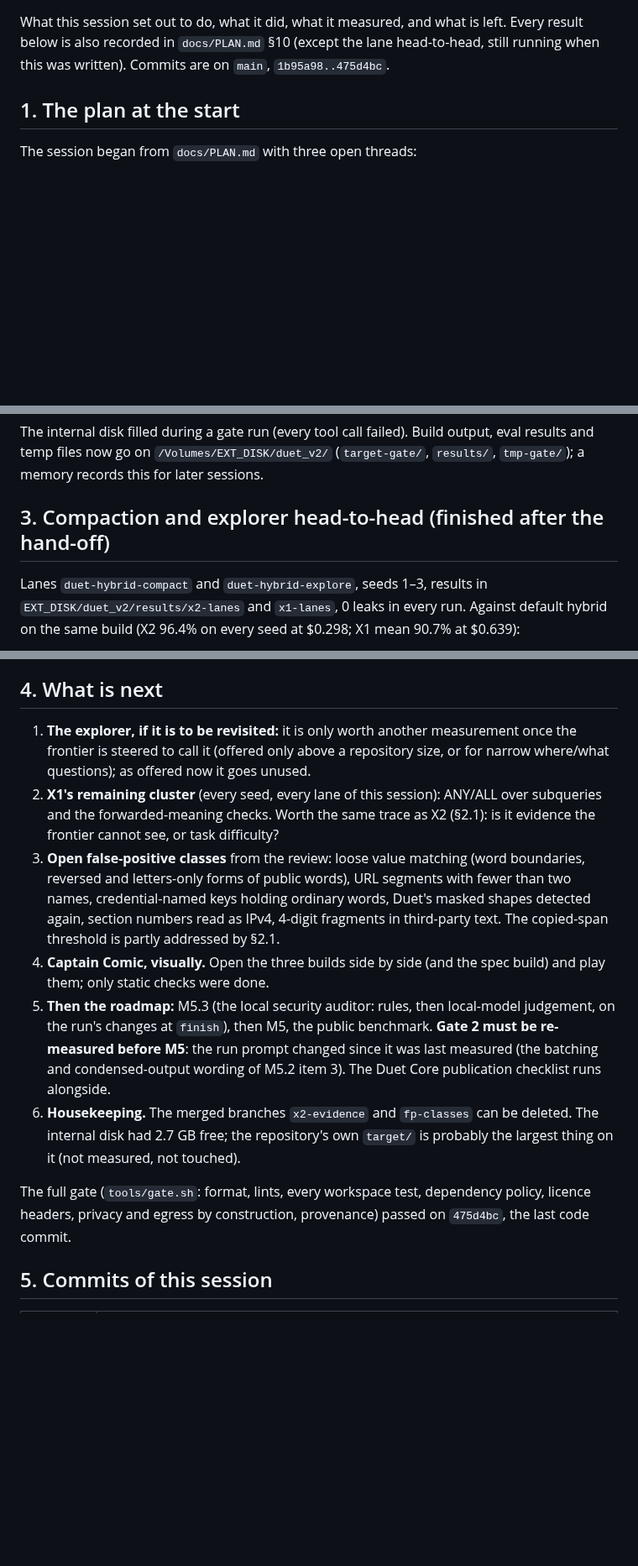
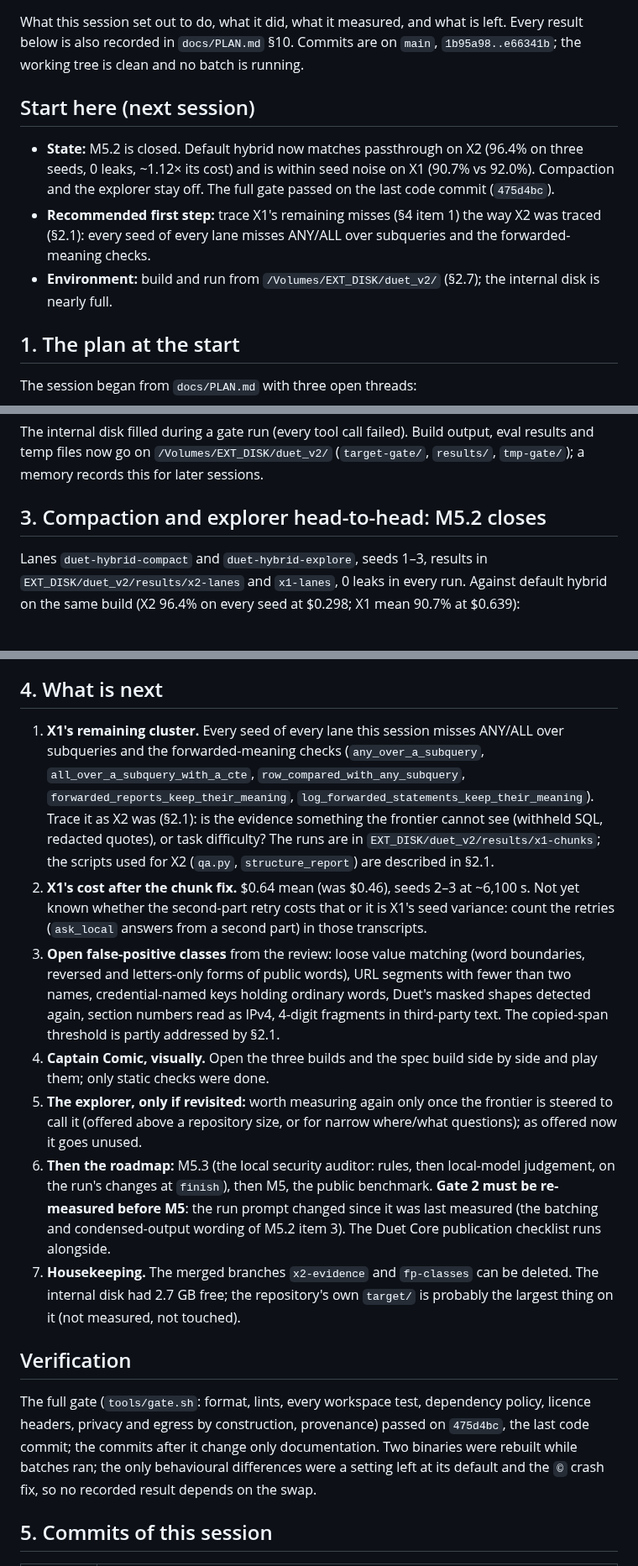
Before and after one commit to maximpri/duet, a Markdown page: docs/HANDOFF-2026-09-29.md, 3 parts joined by grey strips. Shown at 84% size. Drawn GitHub-style; blank space fills up the shorter version.

Commit message:
docs: hand-off made final: start-here section, X1 follow-ups, all commits
Co-Authored-By: Claude Opus 5.5 (1M context) <noreply@anthropic.com>

```diff
--- a/docs/HANDOFF-2026-09-29.md
+++ b/docs/HANDOFF-2026-09-29.md
@@ -2,7 +2,17 @@
 
 What this session set out to do, what it did, what it measured, and what is left. Every result
-below is also recorded in `docs/PLAN.md` §10 (except the lane head-to-head, still running when
-this was written). Commits are on `main`, `1b95a98..475d4bc`.
+below is also recorded in `docs/PLAN.md` §10. Commits are on `main`, `1b95a98..e66341b`; the
+working tree is clean and no batch is running.
+
+## Start here (next session)
+
+- **State:** M5.2 is closed. Default hybrid now matches passthrough on X2 (96.4% on three seeds,
+  0 leaks, ~1.12× its cost) and is within seed noise on X1 (90.7% vs 92.0%). Compaction and the
+  explorer stay off. The full gate passed on the last code commit (`475d4bc`).
+- **Recommended first step:** trace X1's remaining misses (§4 item 1) the way X2 was traced (§2.1):
+  every seed of every lane misses ANY/ALL over subqueries and the forwarded-meaning checks.
+- **Environment:** build and run from `/Volumes/EXT_DISK/duet_v2/` (§2.7); the internal disk is
+  nearly full.
 
 ## 1. The plan at the start
 
@@ -149,7 +159,7 @@ The internal disk filled during a gate run (every tool call failed). Build outpu
 temp files now go on `/Volumes/EXT_DISK/duet_v2/` (`target-gate/`, `results/`, `tmp-gate/`); a
 memory records this for later sessions.
 
-## 3. Compaction and explorer head-to-head (finished after the hand-off)
+## 3. Compaction and explorer head-to-head: M5.2 closes
 
 Lanes `duet-hybrid-compact` and `duet-hybrid-explore`, seeds 1–3, results in
 `EXT_DISK/duet_v2/results/x2-lanes` and `x1-lanes`, 0 leaks in every run. Against default hybrid
@@ -167,28 +177,40 @@ six runs, so its scores are seed variance, not the tool. M5.2 closes with items
 
 ## 4. What is next
 
-1. **The explorer, if it is to be revisited:** it is only worth another measurement once the frontier
-   is steered to call it (offered only above a repository size, or for narrow where/what questions);
-   as offered now it goes unused.
-2. **X1's remaining cluster** (every seed, every lane of this session): ANY/ALL over subqueries and
-   the forwarded-meaning checks. Worth the same trace as X2 (§2.1): is it evidence the frontier
-   cannot see, or task difficulty?
+1. **X1's remaining cluster.** Every seed of every lane this session misses ANY/ALL over subqueries
+   and the forwarded-meaning checks (`any_over_a_subquery`, `all_over_a_subquery_with_a_cte`,
+   `row_compared_with_any_subquery`, `forwarded_reports_keep_their_meaning`,
+   `log_forwarded_statements_keep_their_meaning`). Trace it as X2 was (§2.1): is the evidence
+   something the frontier cannot see (withheld SQL, redacted quotes), or task difficulty? The runs
+   are in `EXT_DISK/duet_v2/results/x1-chunks`; the scripts used for X2 (`qa.py`, `structure_report`)
+   are described in §2.1.
+2. **X1's cost after the chunk fix.** $0.64 mean (was $0.46), seeds 2–3 at ~6,100 s. Not yet known
+   whether the second-part retry costs that or it is X1's seed variance: count the retries
+   (`ask_local` answers from a second part) in those transcripts.
 3. **Open false-positive classes** from the review: loose value matching (word boundaries, reversed
    and letters-only forms of public words), URL segments with fewer than two names, credential-named
    keys holding ordinary words, Duet's masked shapes detected again, section numbers read as IPv4,
    4-digit fragments in third-party text. The copied-span threshold is partly addressed by §2.1.
-4. **Captain Comic, visually.** Open the three builds side by side (and the spec build) and play them;
+4. **Captain Comic, visually.** Open the three builds and the spec build side by side and play them;
    only static checks were done.
-5. **Then the roadmap:** M5.3 (the local security auditor: rules, then local-model judgement, on the
+5. **The explorer, only if revisited:** worth measuring again only once the frontier is steered to
+   call it (offered above a repository size, or for narrow where/what questions); as offered now it
+   goes unused.
+6. **Then the roadmap:** M5.3 (the local security auditor: rules, then local-model judgement, on the
    run's changes at `finish`), then M5, the public benchmark. **Gate 2 must be re-measured before
    M5**: the run prompt changed since it was last measured (the batching and condensed-output
    wording of M5.2 item 3). The Duet Core publication checklist runs alongside.
-6. **Housekeeping.** The merged branches `x2-evidence` and `fp-classes` can be deleted. The internal
+7. **Housekeeping.** The merged branches `x2-evidence` and `fp-classes` can be deleted. The internal
    disk had 2.7 GB free; the repository's own `target/` is probably the largest thing on it (not
    measured, not touched).
 
+## Verification
+
 The full gate (`tools/gate.sh`: format, lints, every workspace test, dependency policy, licence
-headers, privacy and egress by construction, provenance) passed on `475d4bc`, the last code commit.
+headers, privacy and egress by construction, provenance) passed on `475d4bc`, the last code commit;
+the commits after it change only documentation. Two binaries were rebuilt while batches ran; the
+only behavioural differences were a setting left at its default and the `©` crash fix, so no
+recorded result depends on the swap.
 
 ## 5. Commits of this session
 
```
Also changed, not shown: other parts of docs/HANDOFF-2026-09-29.md (+5 -2 lines).
